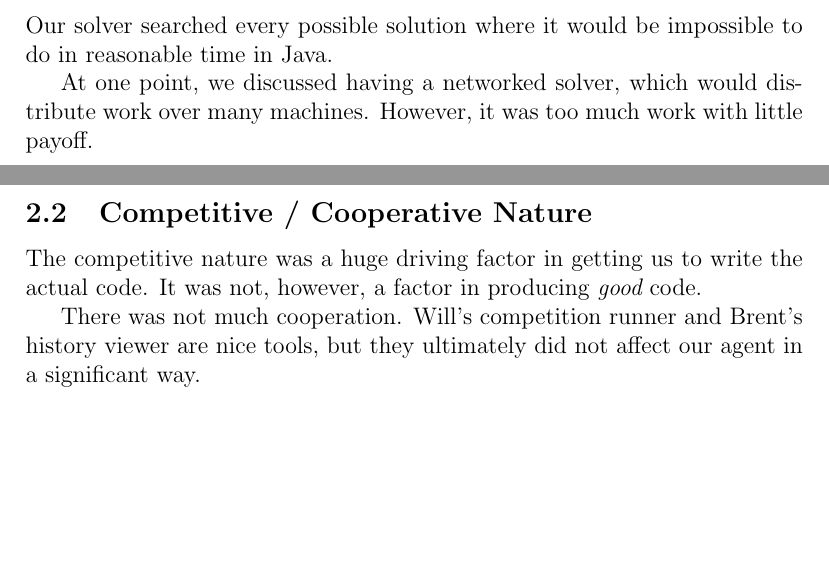
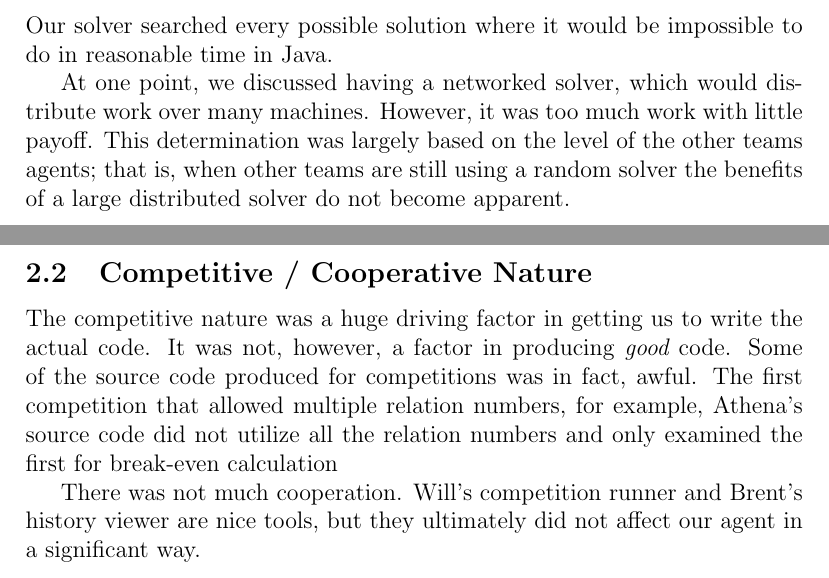
Before and after one commit to Sophie-Williams/Athena-SCG-Bot, a LaTeX document (doc/finalproject.tex): two parts of pages 1 and 2 of 3, joined at a grey line, cut so that both start at the same text, the shorter picture padded with empty space. Compiled offline with pdfLaTeX.

Commit message:
Minor project bits

```diff
--- a/doc/finalproject.tex
+++ b/doc/finalproject.tex
@@ -68,7 +68,7 @@ do in reasonable time in Java.
 
 At one point, we discussed having a networked solver, which would
 distribute work over many machines. However, it was too much work with
-little payoff.
+little payoff. This determination was largely based on the level of the other teams agents; that is, when other teams are still using a random solver the benefits of a large distributed solver do not become apparent.
 
 \begin{figure}[htp]
 \centering
@@ -83,7 +83,9 @@ little payoff.
 
 The competitive nature was a huge driving factor in getting us to write
 the actual code. It was not, however, a factor in producing {\em good}
-code.
+code. Some of the source code produced for competitions was in fact, awful. The
+first competition that allowed multiple relation numbers, for example, Athena's
+source code did not utilize all the relation numbers and only examined the first for break-even calculation
 
 There was not much cooperation. Will's competition runner and Brent's
 history viewer are nice tools, but they ultimately did not affect our
```
